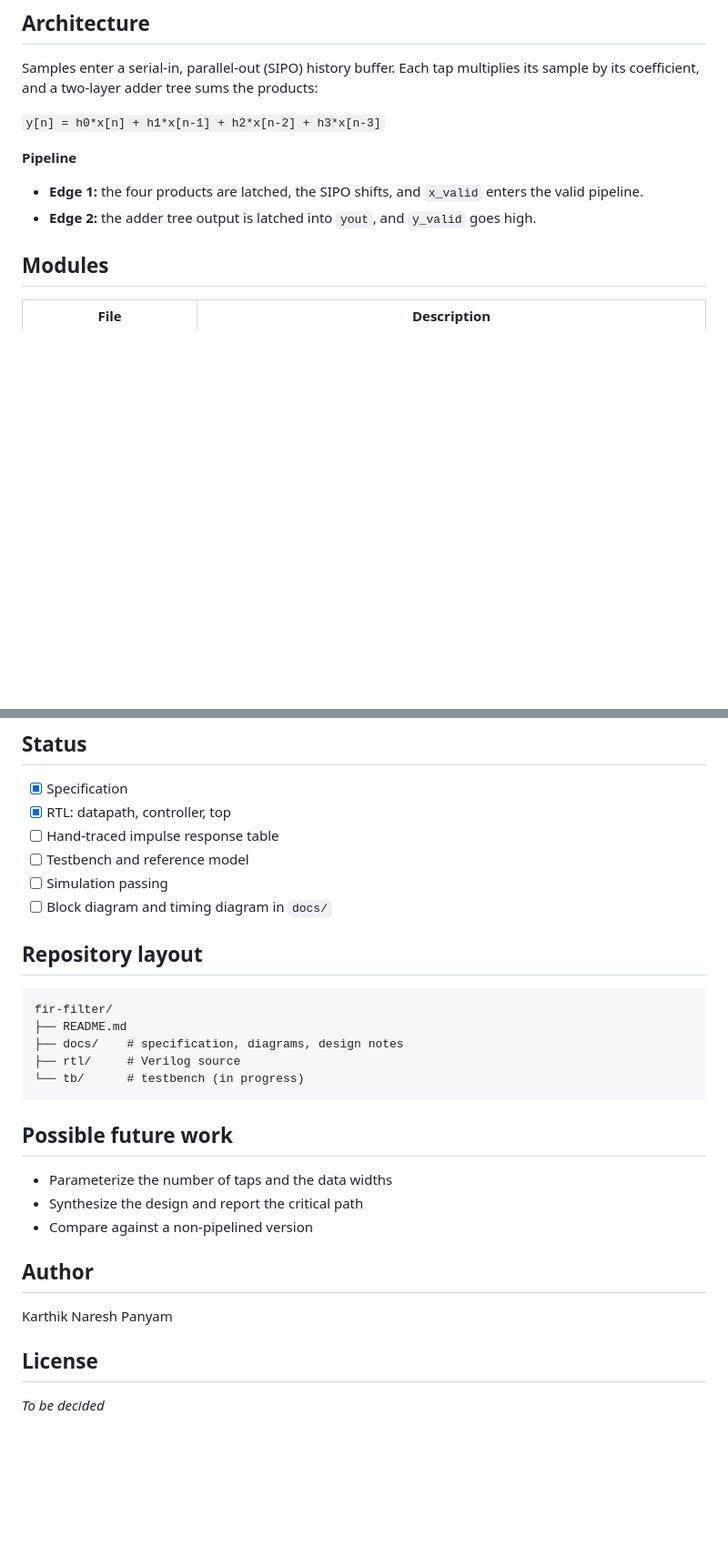
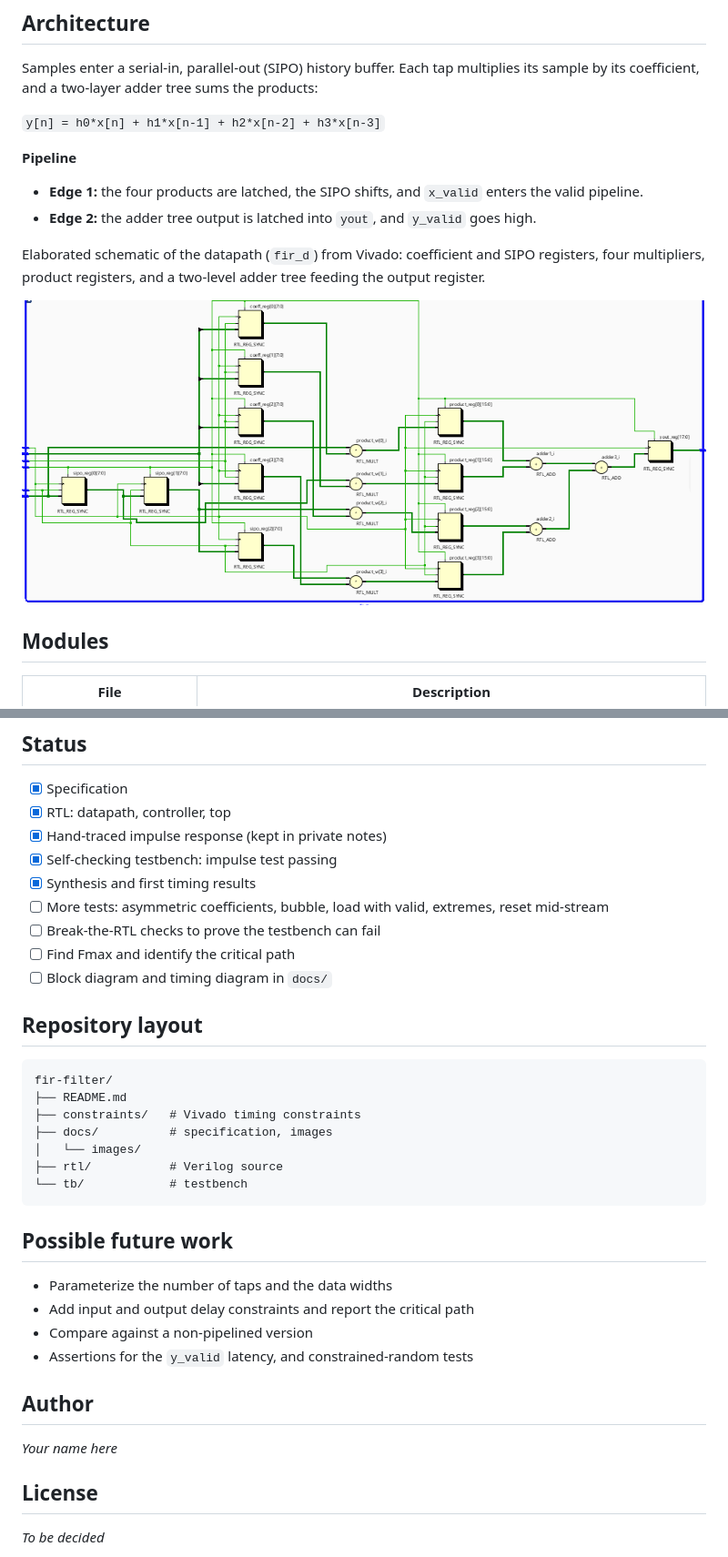
Before and after one commit to KarthikPanyam/fir-filter, a Markdown page: README.md, 2 parts joined by grey strips. Shown at 91% size. Rendered like a GitHub page; pictures changed too: docs/images/schematic_fir_d_elaborated.png (added); blank space fills up the shorter version.

````diff
--- a/README.md
+++ b/README.md
@@ -27,6 +27,10 @@ Samples enter a serial-in, parallel-out (SIPO) history buffer. Each tap multipli
 
 - **Edge 1:** the four products are latched, the SIPO shifts, and `x_valid` enters the valid pipeline.
 - **Edge 2:** the adder tree output is latched into `yout`, and `y_valid` goes high.
+
+Elaborated schematic of the datapath (`fir_d`) from Vivado: coefficient and SIPO registers, four multipliers, product registers, and a two-level adder tree feeding the output register.
+
+![Elaborated schematic of fir_d](docs/images/schematic_fir_d_elaborated.png)
 
 ## Modules
 
@@ -74,9 +101,12 @@ A self-checking testbench with an independent reference model, covering:
 
 - [x] Specification
 - [x] RTL: datapath, controller, top
-- [ ] Hand-traced impulse response table
-- [ ] Testbench and reference model
-- [ ] Simulation passing
+- [x] Hand-traced impulse response (kept in private notes)
+- [x] Self-checking testbench: impulse test passing
+- [x] Synthesis and first timing results
+- [ ] More tests: asymmetric coefficients, bubble, load with valid, extremes, reset mid-stream
+- [ ] Break-the-RTL checks to prove the testbench can fail
+- [ ] Find Fmax and identify the critical path
 - [ ] Block diagram and timing diagram in `docs/`
 
 ## Repository layout
@@ -84,20 +114,23 @@ A self-checking testbench with an independent reference model, covering:
 ```
 fir-filter/
 ├── README.md
-├── docs/    # specification, diagrams, design notes
-├── rtl/     # Verilog source
-└── tb/      # testbench (in progress)
+├── constraints/   # Vivado timing constraints
+├── docs/          # specification, images
+│   └── images/
+├── rtl/           # Verilog source
+└── tb/            # testbench
 ```
 
 ## Possible future work
 
 - Parameterize the number of taps and the data widths
-- Synthesize the design and report the critical path
+- Add input and output delay constraints and report the critical path
 - Compare against a non-pipelined version
+- Assertions for the `y_valid` latency, and constrained-random tests
 
 ## Author
 
-Karthik Naresh Panyam
+*Your name here*
 
 ## License
 
````
Also changed, not shown: other parts of README.md (+34 -11 lines), docs/images/schematic_synthesized_flat.png (added), docs/images/waveform_impulse.png (added), 1 other file.
